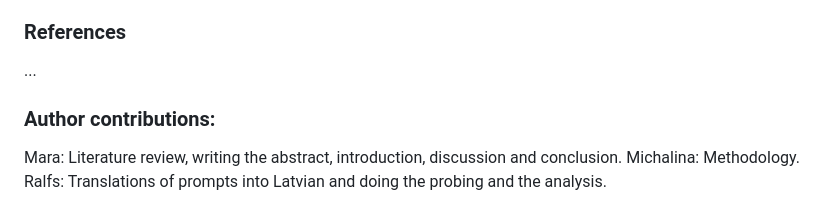
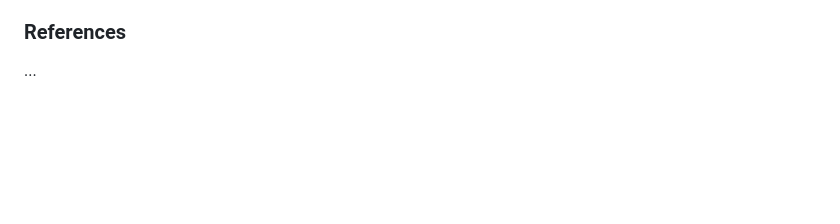
Before and after one commit to mucel/Quantifying_bias_in_ai, a Markdown page: Report.md, the part around the change. Rendered like a GitHub page; blank space fills up the shorter version.

Commit message:
removing contributions

```diff
--- a/Report.md
+++ b/Report.md
@@ -87,9 +87,3 @@ Further resaerch could investigate ...
 
 ### References
 ...
-
-
-
-### Author contributions:
-Mara: Literature review, writing the abstract, introduction, discussion and conclusion.  Michalina: Methodology.
-Ralfs: Translations of prompts into Latvian and doing the probing and the analysis.
```
